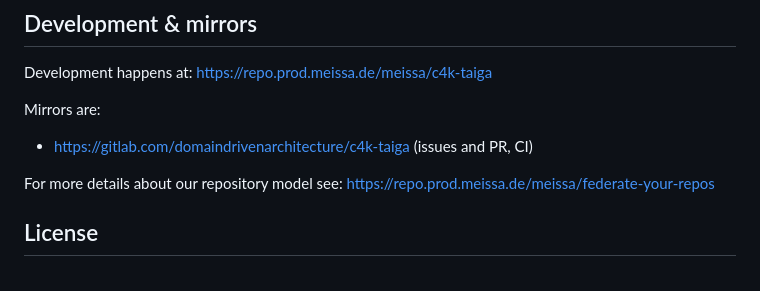
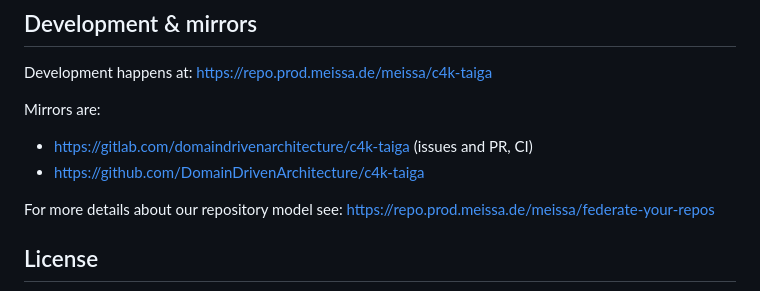
Before and after one commit to DomainDrivenArchitecture/c4k-taiga, a Markdown page: README.md, the part around the change. Rendered like a GitHub page.

Commit message:
[Skip-CI] Add Development and mirrors section

```diff
--- a/README.md
+++ b/README.md
@@ -113,6 +113,7 @@ Development happens at: https://repo.prod.meissa.de/meissa/c4k-taiga
 Mirrors are:
 
 * https://gitlab.com/domaindrivenarchitecture/c4k-taiga (issues and PR, CI)
+* https://github.com/DomainDrivenArchitecture/c4k-taiga
 
 For more details about our repository model see: https://repo.prod.meissa.de/meissa/federate-your-repos
 
```
